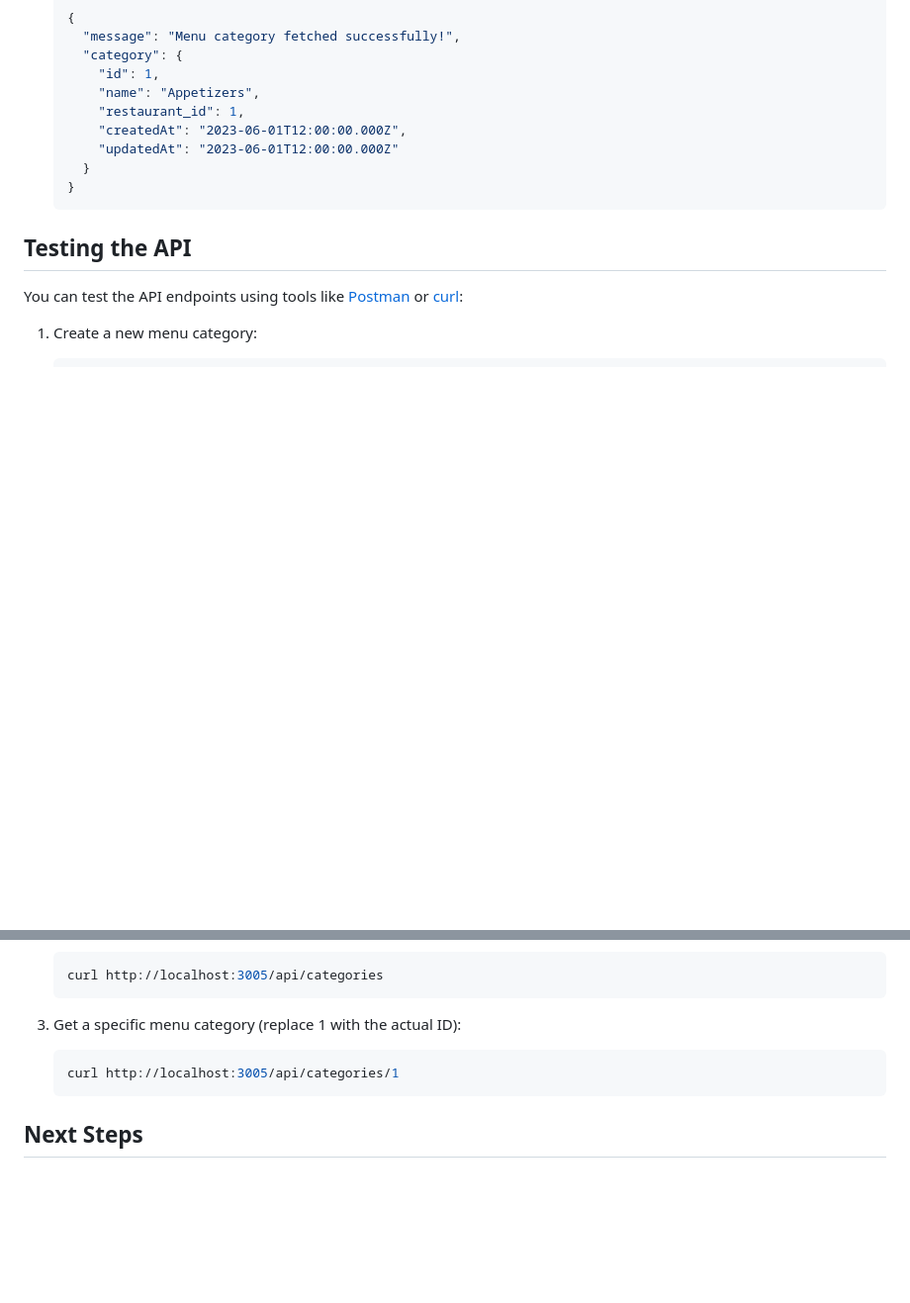
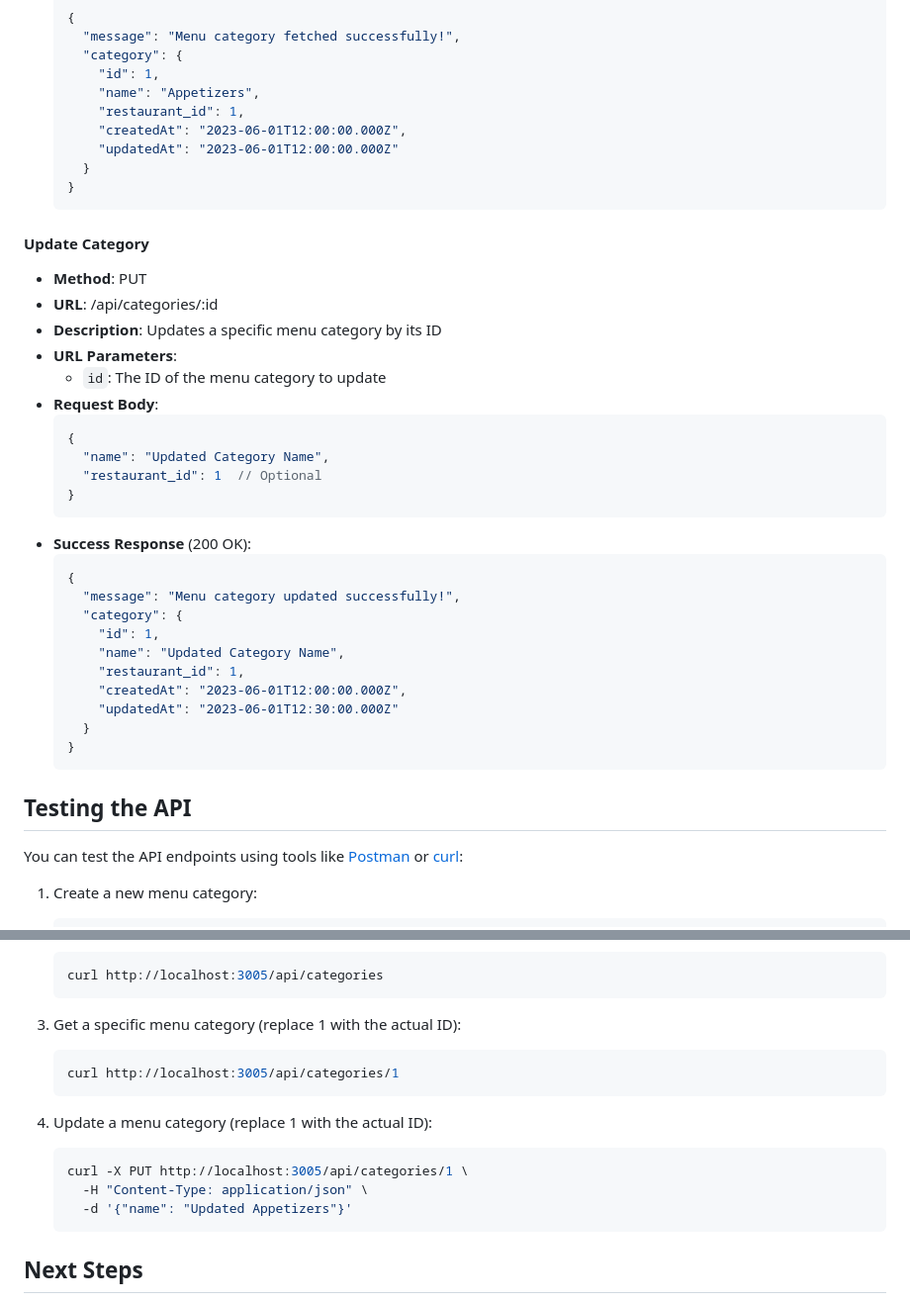
Before and after one commit to naddyballia/Ketso_Cafe, a Markdown page: COLLABORATION_GUIDE.md, 2 parts joined by grey strips. Shown: that part at 99% size. GitHub-like rendering; blank space fills up the shorter version.

Commit message:
Update API documentation with menu category update endpoint

````diff
--- a/COLLABORATION_GUIDE.md
+++ b/COLLABORATION_GUIDE.md
@@ -260,6 +260,33 @@ cd Ketso_Cafe
   }
   ```
 
+#### Update Category
+- **Method**: PUT
+- **URL**: /api/categories/:id
+- **Description**: Updates a specific menu category by its ID
+- **URL Parameters**:
+  - `id`: The ID of the menu category to update
+- **Request Body**:
+  ```json
+  {
+    "name": "Updated Category Name",
+    "restaurant_id": 1  // Optional
+  }
+  ```
+- **Success Response** (200 OK):
+  ```json
+  {
+    "message": "Menu category updated successfully!",
+    "category": {
+      "id": 1,
+      "name": "Updated Category Name",
+      "restaurant_id": 1,
+      "createdAt": "2023-06-01T12:00:00.000Z",
+      "updatedAt": "2023-06-01T12:30:00.000Z"
+    }
+  }
+  ```
+
 ## Testing the API
 
 You can test the API endpoints using tools like [Postman](https://www.postman.com/) or [curl](https://curl.se/):
@@ -281,6 +308,13 @@ You can test the API endpoints using tools like [Postman](https://www.postman.co
    curl http://localhost:3005/api/categories/1
    ```
 
+4. Update a menu category (replace 1 with the actual ID):
+   ```bash
+   curl -X PUT http://localhost:3005/api/categories/1 \
+     -H "Content-Type: application/json" \
+     -d '{"name": "Updated Appetizers"}'
+   ```
+
 ## Next Steps
 
 Once you have the backend running, we'll work on integrating it with the frontend components. The project includes two frontend applications:
````
